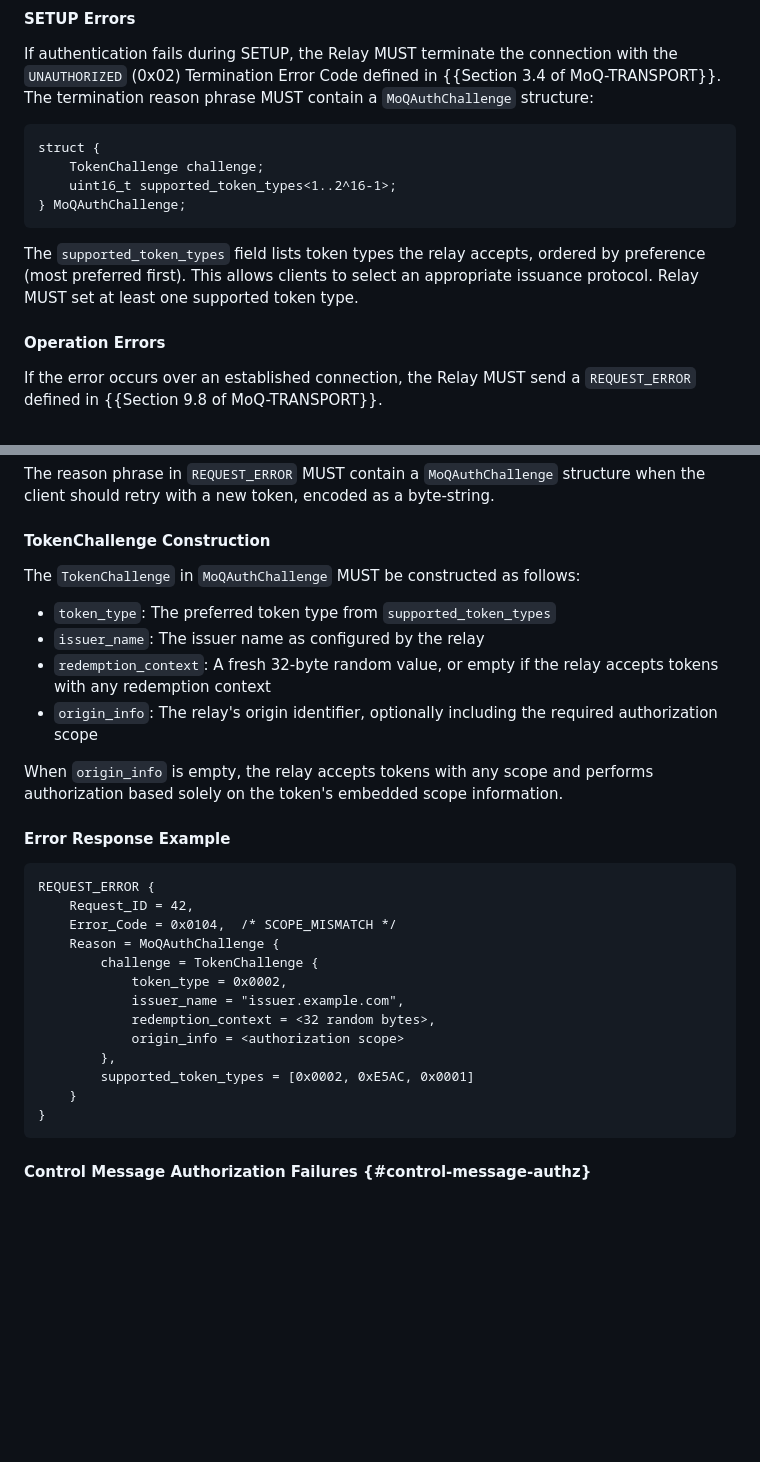
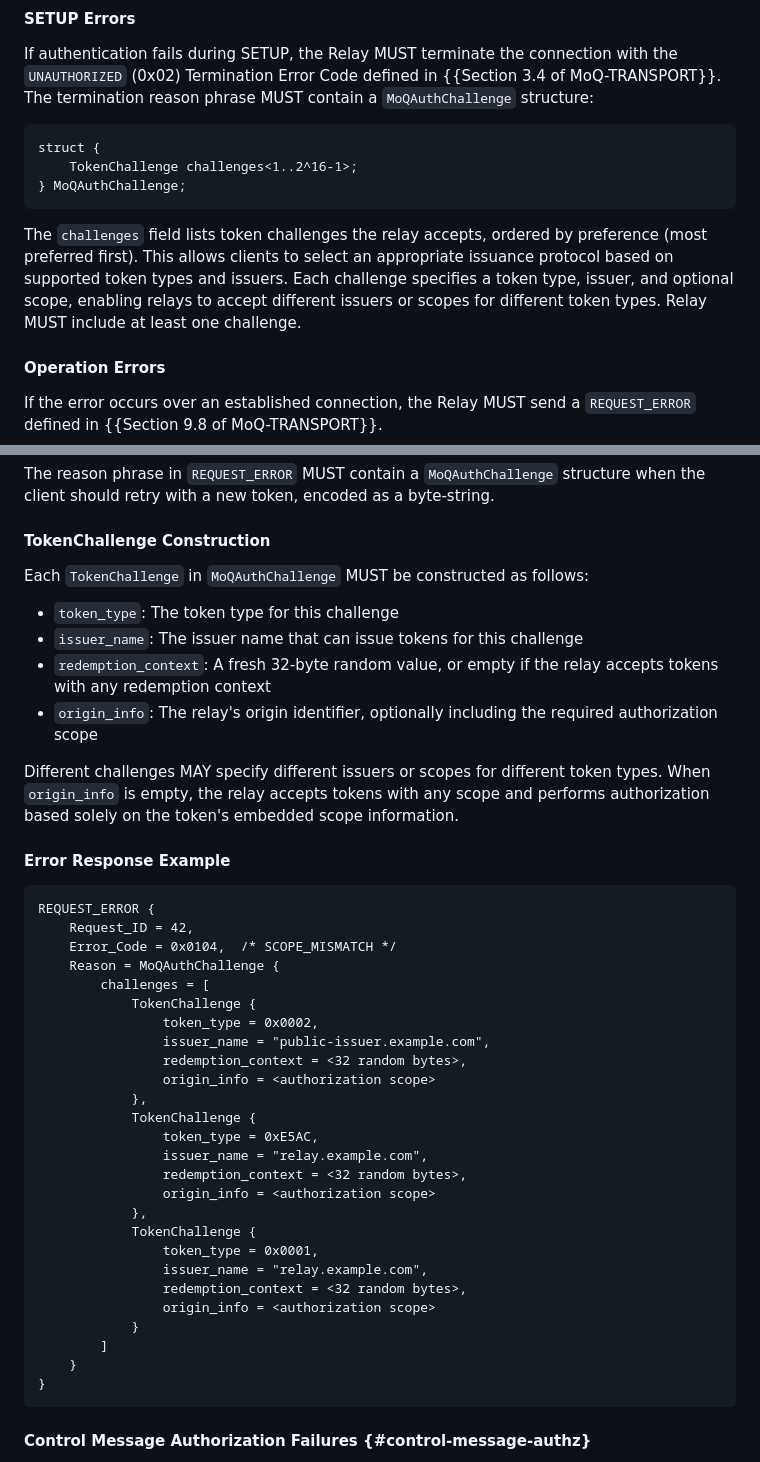
Before and after one commit to moq-wg/privacy-pass, a Markdown page: draft-ietf-moq-privacy-pass-auth.md, 2 parts joined by grey strips. Rendered like a GitHub page; blank space fills up the shorter version.

Commit message:
Change MoQAuthChallenge to use array of TokenChallenges

```diff
--- a/draft-ietf-moq-privacy-pass-auth.md
+++ b/draft-ietf-moq-privacy-pass-auth.md
@@ -838,14 +838,16 @@ a `MoQAuthChallenge` structure:
 
 ~~~
 struct {
-    TokenChallenge challenge;
-    uint16_t supported_token_types<1..2^16-1>;
+    TokenChallenge challenges<1..2^16-1>;
 } MoQAuthChallenge;
 ~~~
 
-The `supported_token_types` field lists token types the relay accepts, ordered
+The `challenges` field lists token challenges the relay accepts, ordered
 by preference (most preferred first). This allows clients to select an appropriate
-issuance protocol. Relay MUST set at least one supported token type.
+issuance protocol based on supported token types and issuers. Each challenge
+specifies a token type, issuer, and optional scope, enabling relays to accept
+different issuers or scopes for different token types. Relay MUST include at
+least one challenge.
 
 #### Operation Errors
 
@@ -870,17 +872,19 @@ when the client should retry with a new token, encoded as a byte-string.
 
 #### TokenChallenge Construction
 
-The `TokenChallenge` in `MoQAuthChallenge` MUST be constructed as follows:
+Each `TokenChallenge` in `MoQAuthChallenge` MUST be constructed as follows:
 
-- `token_type`: The preferred token type from `supported_token_types`
-- `issuer_name`: The issuer name as configured by the relay
+- `token_type`: The token type for this challenge
+- `issuer_name`: The issuer name that can issue tokens for this challenge
 - `redemption_context`: A fresh 32-byte random value, or empty if the relay
   accepts tokens with any redemption context
 - `origin_info`: The relay's origin identifier, optionally including the
   required authorization scope
 
-When `origin_info` is empty, the relay accepts tokens with any scope and
-performs authorization based solely on the token's embedded scope information.
+Different challenges MAY specify different issuers or scopes for different
+token types. When `origin_info` is empty, the relay accepts tokens with any
+scope and performs authorization based solely on the token's embedded scope
+information.
 
 #### Error Response Example
 
@@ -889,13 +893,26 @@ REQUEST_ERROR {
     Request_ID = 42,
     Error_Code = 0x0104,  /* SCOPE_MISMATCH */
     Reason = MoQAuthChallenge {
-        challenge = TokenChallenge {
-            token_type = 0x0002,
-            issuer_name = "issuer.example.com",
-            redemption_context = <32 random bytes>,
-            origin_info = <authorization scope>
-        },
-        supported_token_types = [0x0002, 0xE5AC, 0x0001]
+        challenges = [
+            TokenChallenge {
+                token_type = 0x0002,
+                issuer_name = "public-issuer.example.com",
+                redemption_context = <32 random bytes>,
+                origin_info = <authorization scope>
+            },
+            TokenChallenge {
+                token_type = 0xE5AC,
+                issuer_name = "relay.example.com",
+                redemption_context = <32 random bytes>,
+                origin_info = <authorization scope>
+            },
+            TokenChallenge {
+                token_type = 0x0001,
+                issuer_name = "relay.example.com",
+                redemption_context = <32 random bytes>,
+                origin_info = <authorization scope>
+            }
+        ]
     }
 }
 ~~~
```
